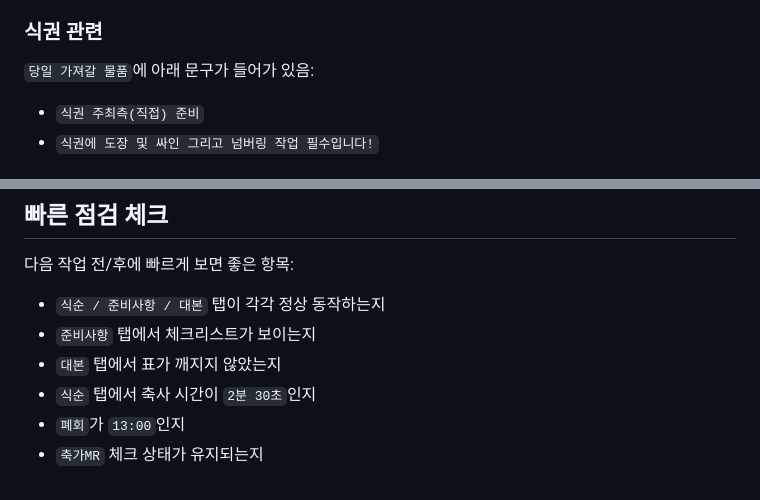
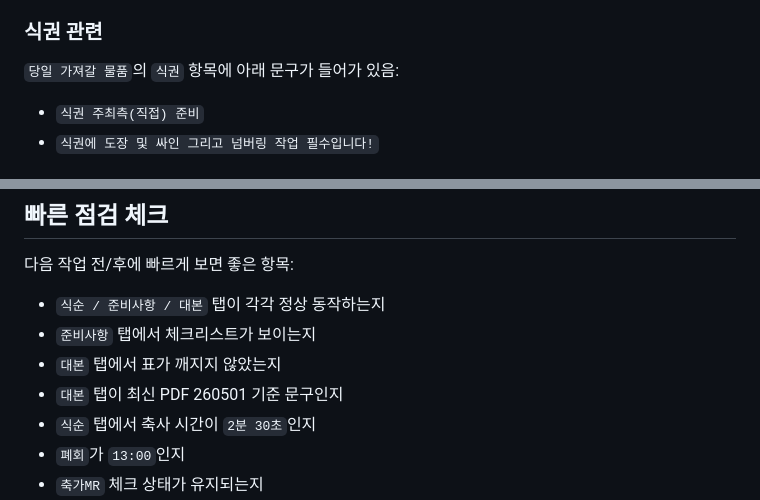
Before and after one commit to wani3000/mywedding, a Markdown page: HANDOFF.md, 2 parts joined by grey strips. Drawn GitHub-style.

```diff
--- a/HANDOFF.md
+++ b/HANDOFF.md
@@ -104,7 +112,7 @@
 
 ### 식권 관련
 
-`당일 가져갈 물품`에 아래 문구가 들어가 있음:
+`당일 가져갈 물품`의 `식권` 항목에 아래 문구가 들어가 있음:
 
 - `식권 주최측(직접) 준비`
 - `식권에 도장 및 싸인 그리고 넘버링 작업 필수입니다!`
@@ -233,6 +262,7 @@
 - `식순 / 준비사항 / 대본` 탭이 각각 정상 동작하는지
 - `준비사항` 탭에서 체크리스트가 보이는지
 - `대본` 탭에서 표가 깨지지 않았는지
+- `대본` 탭이 최신 PDF 260501 기준 문구인지
 - `식순` 탭에서 축사 시간이 `2분 30초`인지
 - `폐회`가 `13:00`인지
 - `축가MR` 체크 상태가 유지되는지
```
Also changed, not shown: other parts of HANDOFF.md (+36 -7 lines).
